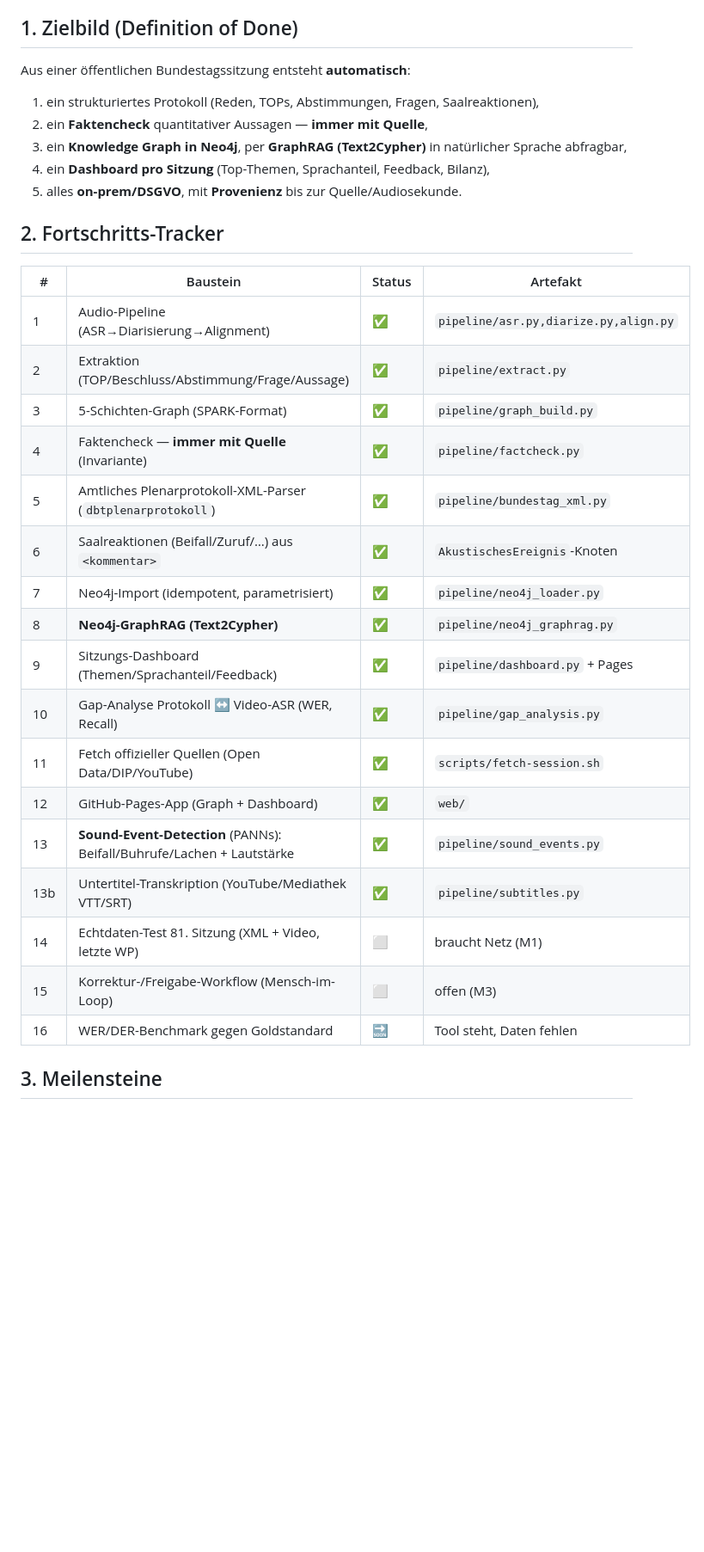
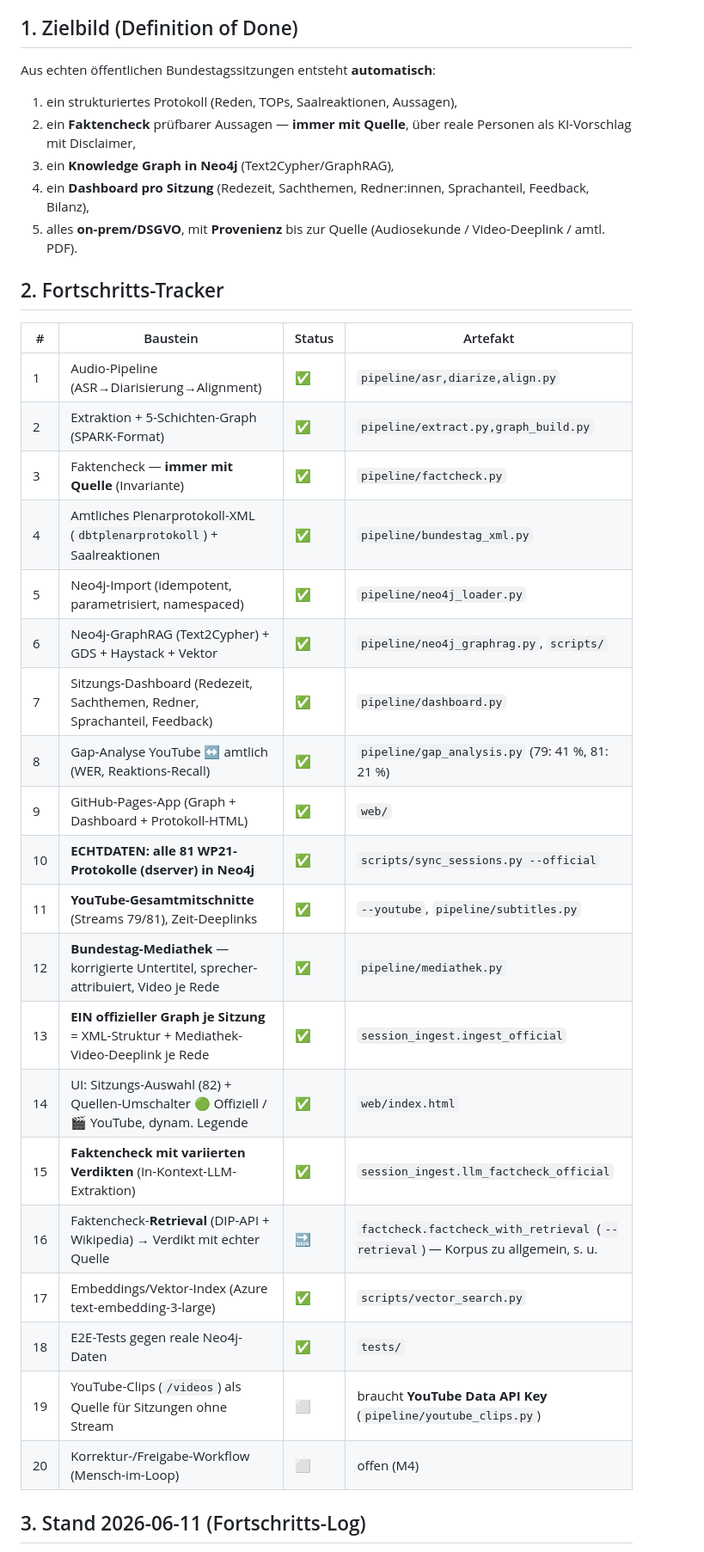
Before and after one commit to ma3u/hackathon-spark, a Markdown page: docs/challenge-plan.md, the part around one of its changes. Shown at 86% size. Rendered like a GitHub page; blank space fills up the shorter version.

```diff
--- a/docs/challenge-plan.md
+++ b/docs/challenge-plan.md
@@ -9,35 +9,38 @@ Stand: 2026-06-06 · Status-Legende: ✅ fertig · 🔜 in Arbeit · ⬜ offen
 
 ## 1. Zielbild (Definition of Done)
 
-Aus einer öffentlichen Bundestagssitzung entsteht **automatisch**:
-1. ein strukturiertes Protokoll (Reden, TOPs, Abstimmungen, Fragen, Saalreaktionen),
-2. ein **Faktencheck** quantitativer Aussagen — **immer mit Quelle**,
-3. ein **Knowledge Graph in Neo4j**, per **GraphRAG (Text2Cypher)** in natürlicher
-   Sprache abfragbar,
-4. ein **Dashboard pro Sitzung** (Top-Themen, Sprachanteil, Feedback, Bilanz),
-5. alles **on-prem/DSGVO**, mit **Provenienz** bis zur Quelle/Audiosekunde.
+Aus echten öffentlichen Bundestagssitzungen entsteht **automatisch**:
+1. ein strukturiertes Protokoll (Reden, TOPs, Saalreaktionen, Aussagen),
+2. ein **Faktencheck** prüfbarer Aussagen — **immer mit Quelle**, über reale Personen als
+   KI-Vorschlag mit Disclaimer,
+3. ein **Knowledge Graph in Neo4j** (Text2Cypher/GraphRAG),
+4. ein **Dashboard pro Sitzung** (Redezeit, Sachthemen, Redner:innen, Sprachanteil, Feedback, Bilanz),
+5. alles **on-prem/DSGVO**, mit **Provenienz** bis zur Quelle (Audiosekunde / Video-Deeplink / amtl. PDF).
 
 ## 2. Fortschritts-Tracker
 
 | # | Baustein | Status | Artefakt |
 | - | -------- | ------ | -------- |
-| 1 | Audio-Pipeline (ASR→Diarisierung→Alignment) | ✅ | `pipeline/asr.py,diarize.py,align.py` |
-| 2 | Extraktion (TOP/Beschluss/Abstimmung/Frage/Aussage) | ✅ | `pipeline/extract.py` |
-| 3 | 5-Schichten-Graph (SPARK-Format) | ✅ | `pipeline/graph_build.py` |
-| 4 | Faktencheck — **immer mit Quelle** (Invariante) | ✅ | `pipeline/factcheck.py` |
-| 5 | Amtliches Plenarprotokoll-XML-Parser (`dbtplenarprotokoll`) | ✅ | `pipeline/bundestag_xml.py` |
-| 6 | Saalreaktionen (Beifall/Zuruf/…) aus `<kommentar>` | ✅ | `AkustischesEreignis`-Knoten |
-| 7 | Neo4j-Import (idempotent, parametrisiert) | ✅ | `pipeline/neo4j_loader.py` |
-| 8 | **Neo4j-GraphRAG (Text2Cypher)** | ✅ | `pipeline/neo4j_graphrag.py` |
-| 9 | Sitzungs-Dashboard (Themen/Sprachanteil/Feedback) | ✅ | `pipeline/dashboard.py` + Pages |
-| 10 | Gap-Analyse Protokoll ↔ Video-ASR (WER, Recall) | ✅ | `pipeline/gap_analysis.py` |
-| 11 | Fetch offizieller Quellen (Open Data/DIP/YouTube) | ✅ | `scripts/fetch-session.sh` |
-| 12 | GitHub-Pages-App (Graph + Dashboard) | ✅ | `web/` |
-| 13 | **Sound-Event-Detection** (PANNs): Beifall/Buhrufe/Lachen + Lautstärke | ✅ | `pipeline/sound_events.py` |
-| 13b | Untertitel-Transkription (YouTube/Mediathek VTT/SRT) | ✅ | `pipeline/subtitles.py` |
-| 14 | Echtdaten-Test 81. Sitzung (XML + Video, letzte WP) | ⬜ | braucht Netz (M1) |
-| 15 | Korrektur-/Freigabe-Workflow (Mensch-im-Loop) | ⬜ | offen (M3) |
-| 16 | WER/DER-Benchmark gegen Goldstandard | 🔜 | Tool steht, Daten fehlen |
+| 1 | Audio-Pipeline (ASR→Diarisierung→Alignment) | ✅ | `pipeline/asr,diarize,align.py` |
+| 2 | Extraktion + 5-Schichten-Graph (SPARK-Format) | ✅ | `pipeline/extract.py,graph_build.py` |
+| 3 | Faktencheck — **immer mit Quelle** (Invariante) | ✅ | `pipeline/factcheck.py` |
+| 4 | Amtliches Plenarprotokoll-XML (`dbtplenarprotokoll`) + Saalreaktionen | ✅ | `pipeline/bundestag_xml.py` |
+| 5 | Neo4j-Import (idempotent, parametrisiert, namespaced) | ✅ | `pipeline/neo4j_loader.py` |
+| 6 | Neo4j-GraphRAG (Text2Cypher) + GDS + Haystack + Vektor | ✅ | `pipeline/neo4j_graphrag.py`, `scripts/` |
+| 7 | Sitzungs-Dashboard (Redezeit, Sachthemen, Redner, Sprachanteil, Feedback) | ✅ | `pipeline/dashboard.py` |
+| 8 | Gap-Analyse YouTube ↔ amtlich (WER, Reaktions-Recall) | ✅ | `pipeline/gap_analysis.py` (79: 41 %, 81: 21 %) |
+| 9 | GitHub-Pages-App (Graph + Dashboard + Protokoll-HTML) | ✅ | `web/` |
+| 10 | **ECHTDATEN: alle 81 WP21-Protokolle (dserver) in Neo4j** | ✅ | `scripts/sync_sessions.py --official` |
+| 11 | **YouTube-Gesamtmitschnitte** (Streams 79/81), Zeit-Deeplinks | ✅ | `--youtube`, `pipeline/subtitles.py` |
+| 12 | **Bundestag-Mediathek** — korrigierte Untertitel, sprecher-attribuiert, Video je Rede | ✅ | `pipeline/mediathek.py` |
+| 13 | **EIN offizieller Graph je Sitzung** = XML-Struktur + Mediathek-Video-Deeplink je Rede | ✅ | `session_ingest.ingest_official` |
+| 14 | UI: Sitzungs-Auswahl (82) + Quellen-Umschalter 🟢 Offiziell / 🎬 YouTube, dynam. Legende | ✅ | `web/index.html` |
+| 15 | **Faktencheck mit variierten Verdikten** (In-Kontext-LLM-Extraktion) | ✅ | `session_ingest.llm_factcheck_official` |
+| 16 | Faktencheck-**Retrieval** (DIP-API + Wikipedia) → Verdikt mit echter Quelle | 🔜 | `factcheck.factcheck_with_retrieval` (`--retrieval`) — Korpus zu allgemein, s. u. |
+| 17 | Embeddings/Vektor-Index (Azure text-embedding-3-large) | ✅ | `scripts/vector_search.py` |
+| 18 | E2E-Tests gegen reale Neo4j-Daten | ✅ | `tests/` |
+| 19 | YouTube-Clips (`/videos`) als Quelle für Sitzungen ohne Stream | ⬜ | braucht **YouTube Data API Key** (`pipeline/youtube_clips.py`) |
+| 20 | Korrektur-/Freigabe-Workflow (Mensch-im-Loop) | ⬜ | offen (M4) |
 
-## 3. Meilensteine
+## 3. Stand 2026-06-11 (Fortschritts-Log)
 
```
Also changed, not shown: other parts of docs/challenge-plan.md (+28 -20 lines), README.md (+14 -7 lines).
